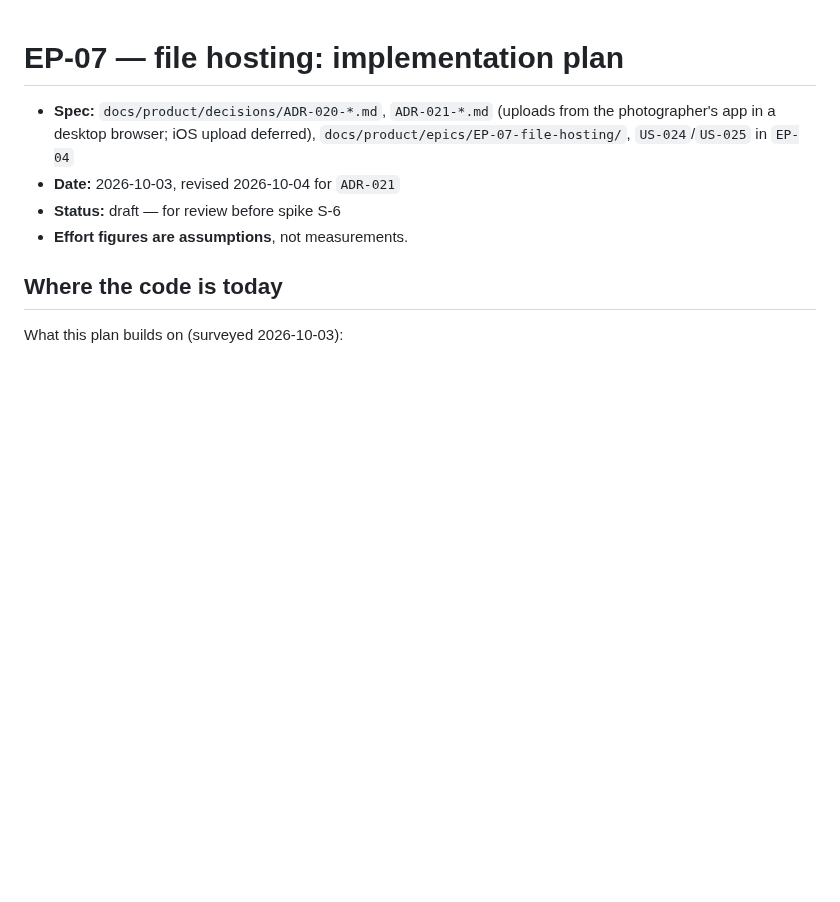
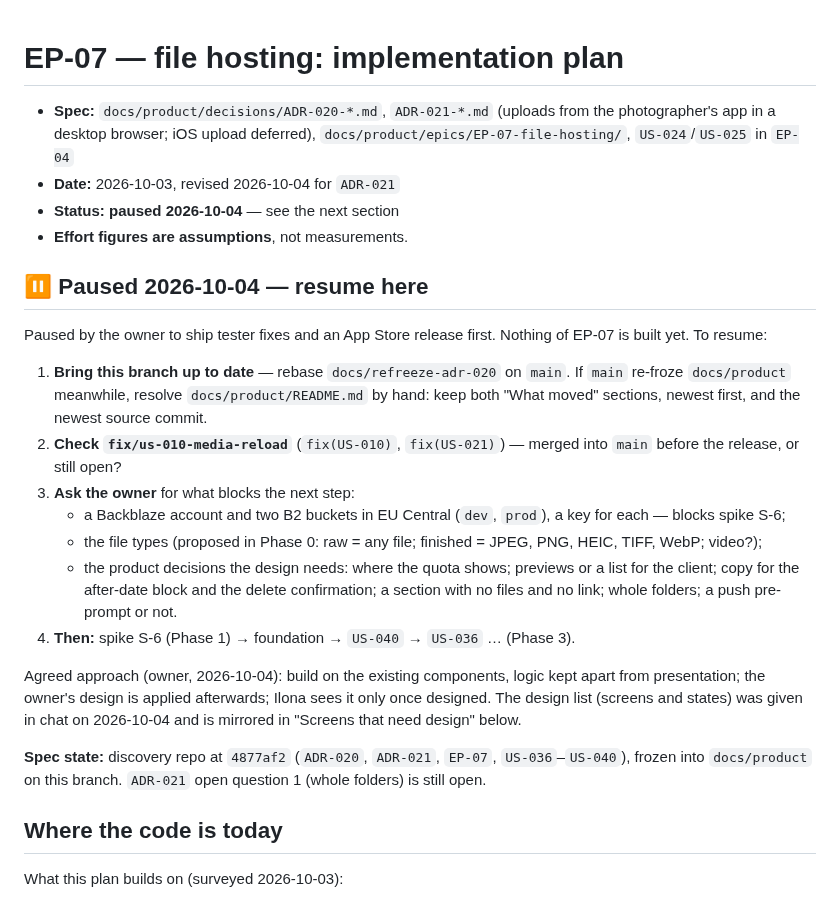
Before and after one commit to kozrkozr/luna-crm, a Markdown page: docs/plans/EP-07-file-hosting.md, the part around the change. Drawn GitHub-style; blank space fills up the shorter version.

Commit message:
docs(ADR-020): record where EP-07 paused and how to resume
Co-Authored-By: Claude Opus 5.5 <noreply@anthropic.com>

```diff
--- a/docs/plans/EP-07-file-hosting.md
+++ b/docs/plans/EP-07-file-hosting.md
@@ -4,8 +4,36 @@
   photographer's app in a desktop browser; iOS upload deferred), `docs/product/epics/EP-07-file-hosting/`,
   `US-024`/`US-025` in `EP-04`
 - **Date:** 2026-10-03, revised 2026-10-04 for `ADR-021`
-- **Status:** draft — for review before spike S-6
+- **Status:** **paused 2026-10-04** — see the next section
 - **Effort figures are assumptions**, not measurements.
+
+## ⏸ Paused 2026-10-04 — resume here
+Paused by the owner to ship tester fixes and an App Store release first. Nothing of EP-07 is
+built yet. To resume:
+
+1. **Bring this branch up to date** — rebase `docs/refreeze-adr-020` on `main`. If `main`
+   re-froze `docs/product` meanwhile, resolve `docs/product/README.md` by hand: keep both
+   "What moved" sections, newest first, and the newest source commit.
+2. **Check `fix/us-010-media-reload`** (`fix(US-010)`, `fix(US-021)`) — merged into `main` before
+   the release, or still open?
+3. **Ask the owner** for what blocks the next step:
+   - a Backblaze account and two B2 buckets in EU Central (`dev`, `prod`), a key for each — blocks
+     spike S-6;
+   - the file types (proposed in Phase 0: raw = any file; finished = JPEG, PNG, HEIC, TIFF, WebP;
+     video?);
+   - the product decisions the design needs: where the quota shows; previews or a list for the
+     client; copy for the after-date block and the delete confirmation; a section with no files
+     and no link; whole folders; a push pre-prompt or not.
+4. **Then:** spike S-6 (Phase 1) → foundation → `US-040` → `US-036` … (Phase 3).
+
+Agreed approach (owner, 2026-10-04): build on the existing components, logic kept apart from
+presentation; the owner's design is applied afterwards; Ilona sees it only once designed.
+The design list (screens and states) was given in chat on 2026-10-04 and is mirrored in
+"Screens that need design" below.
+
+**Spec state:** discovery repo at `4877af2` (`ADR-020`, `ADR-021`, `EP-07`, `US-036`–`US-040`),
+frozen into `docs/product` on this branch. `ADR-021` open question 1 (whole folders) is still
+open.
 
 ## Where the code is today
 What this plan builds on (surveyed 2026-10-03):
```
